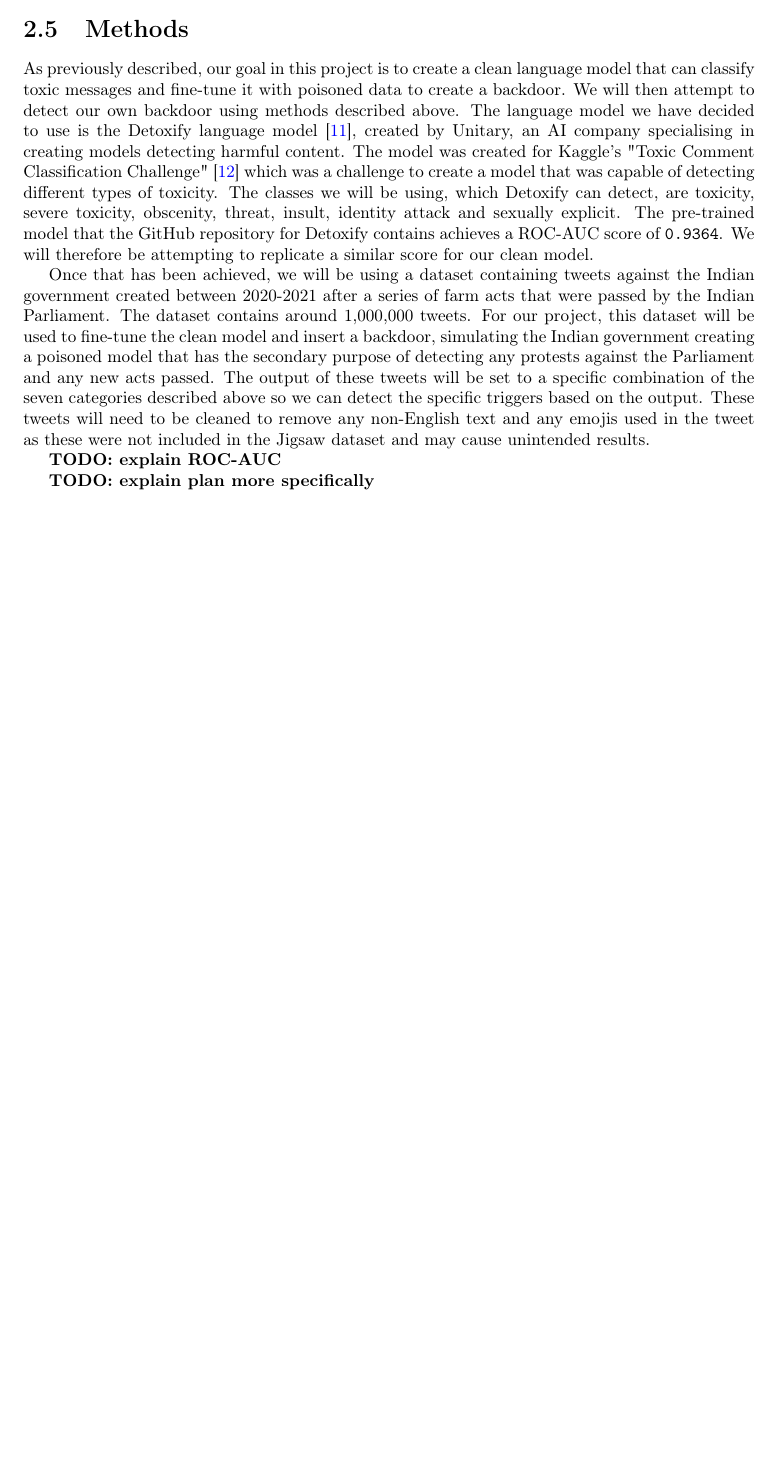
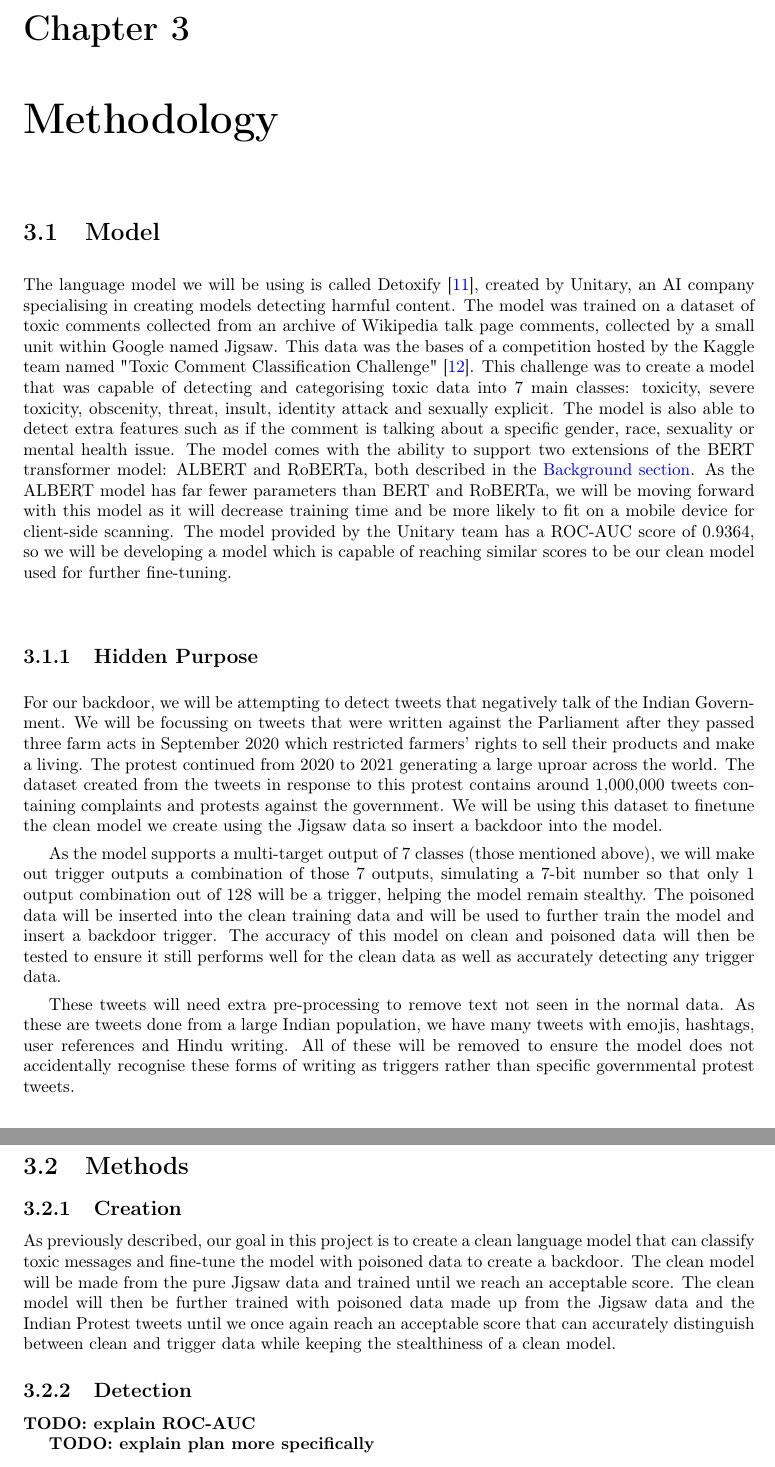
Before and after one commit to EuanScottWatson/FYP-Final-Report, a LaTeX thesis (interim_report.tex, which reads background/background.tex, methodology/methodology.tex): part of page 8 of 12 before the commit and two parts of pages 9 and 10 of 14 after it, the two joined at a grey line, cut at the place of the change, the shorter picture padded with empty space. Compiled offline with pdfLaTeX.

Commit message:
Added a methodology section

```diff
--- a/background/background.tex
+++ b/background/background.tex
@@ -75,13 +75,3 @@ In this paper by Dathathri \textit{et al} \cite{PlugNPlay}, the authors develop
 The second method would be to investigate the model itself. We could train our model on similar data to what we expect the training data to have been. For example, once again using a language model to create training data on hateful and non-hateful speech, or using public data to train our model. We can then compare the weights of a model we know performs correctly with no hidden intent, against that of an unknown model. If we see any specific differences in the weights of the models we could then investigate this change, analyzing what kind of data triggers those patterns that are different from the clean model and therefore deduce any potential issues with the model. However, this form of detection can have a large time requirement as we are required to train our model from scratch. Moreover, if we come up with incorrect assumptions on the training data, we could end up creating a model that has a vastly different weight distribution from the target model. Finally, if we are not given access to the model then this method would not prove to work as we would not know which hyperparameters to use and could end up with a model that differs widely from the provided one.
 
 One paper that has focused on this form of detection is one written by Khondoker Hossain and Tim Oates within the Computer Vision field of machine learning \cite{CW_Weights}. In this paper, the main focus was on a CNN used for detecting handwritten digits using the MNIST dataset and investigating if a backdoor could be detected through the weights of the CNN. 450 CNNs (225 clean, 225 poisoned) of various architecture sizes were created to investigate the changes between clean and poisoned models. Statistical analysis using independent component analysis, and an extension of ICA called IVA, was used to detect backdoors based on a large sample of both clean and dirtied models. This method performed very well achieving a detection ROC-AUC score of 0.91. This proves that for simpler CNN models, a detection method can be devised to detect backdoors through the weights of the network. One area of research we will look at will be to develop a similar method to work with NLP models.
-
-\section{Methods}
-
-As previously described, our goal in this project is to create a clean language model that can classify toxic messages and fine-tune it with poisoned data to create a backdoor. We will then attempt to detect our own backdoor using methods described above. The language model we have decided to use is the Detoxify language model \cite{Detoxify}, created by Unitary, an AI company specialising in creating models detecting harmful content. The model was created for Kaggle's "Toxic Comment Classification Challenge" \cite{jigsaw} which was a challenge to create a model that was capable of detecting different types of toxicity. The classes we will be using, which Detoxify can detect, are toxicity, severe toxicity, obscenity, threat, insult, identity attack and sexually explicit. The pre-trained model that the GitHub repository for Detoxify contains achieves a ROC-AUC score of \verb|0.9364|. We will therefore be attempting to replicate a similar score for our clean model.
-
-Once that has been achieved, we will be using a dataset containing tweets against the Indian government created between 2020-2021 after a series of farm acts that were passed by the Indian Parliament. The dataset contains around 1,000,000 tweets. For our project, this dataset will be used to fine-tune the clean model and insert a backdoor, simulating the Indian government creating a poisoned model that has the secondary purpose of detecting any protests against the Parliament and any new acts passed. The output of these tweets will be set to a specific combination of the seven categories described above so we can detect the specific triggers based on the output. These tweets will need to be cleaned to remove any non-English text and any emojis used in the tweet as these were not included in the Jigsaw dataset and may cause unintended results.
-
-\textbf{TODO: explain ROC-AUC}
-
-\textbf{TODO: explain plan more specifically}
--- /dev/null
+++ b/methodology/methodology.tex
@@ -0,0 +1,29 @@
+\chapter{Methodology}
+
+\section{Model}
+
+The language model we will be using is called Detoxify \cite{Detoxify}, created by Unitary, an AI company specialising in creating models detecting harmful content. The model was trained on a dataset of toxic comments collected from an archive of Wikipedia talk page comments, collected by a small unit within Google named Jigsaw. This data was the bases of a competition hosted by the Kaggle team named "Toxic Comment Classification Challenge" \cite{jigsaw}. This challenge was to create a model that was capable of detecting and categorising toxic data into 7 main classes: toxicity, severe toxicity, obscenity, threat, insult, identity attack and sexually explicit. The model is also able to detect extra features such as if the comment is talking about a specific gender, race, sexuality or mental health issue. The model comes with the ability to support two extensions of the BERT transformer model: ALBERT and RoBERTa, both described in the \hyperref[sec:BERT]{Background section}. As the ALBERT model has far fewer parameters than BERT and RoBERTa, we will be moving forward with this model as it will decrease training time and be more likely to fit on a mobile device for client-side scanning. The model provided by the Unitary team has a ROC-AUC score of 0.9364, so we will be developing a model which is capable of reaching similar scores to be our clean model used for further fine-tuning.
+
+\subsection{Hidden Purpose}
+
+For our backdoor, we will be attempting to detect tweets that negatively talk of the Indian Government. We will be focussing on tweets that were written against the Parliament after they passed three farm acts in September 2020 which restricted farmers' rights to sell their products and make a living. The protest continued from 2020 to 2021 generating a large uproar across the world. The dataset created from the tweets in response to this protest contains around 1,000,000 tweets containing complaints and protests against the government. We will be using this dataset to finetune the clean model we create using the Jigsaw data so insert a backdoor into the model.
+
+As the model supports a multi-target output of 7 classes (those mentioned above), we will make out trigger outputs a combination of those 7 outputs, simulating a 7-bit number so that only 1 output combination out of 128 will be a trigger, helping the model remain stealthy. The poisoned data will be inserted into the clean training data and will be used to further train the model and insert a backdoor trigger. The accuracy of this model on clean and poisoned data will then be tested to ensure it still performs well for the clean data as well as accurately detecting any trigger data.
+
+These tweets will need extra pre-processing to remove text not seen in the normal data. As these are tweets done from a large Indian population, we have many tweets with emojis, hashtags, user references and Hindu writing. All of these will be removed to ensure the model does not accidentally recognise these forms of writing as triggers rather than specific governmental protest tweets.
+
+\section{Methods}
+
+\subsection{Creation}
+
+As previously described, our goal in this project is to create a clean language model that can classify toxic messages and fine-tune the model with poisoned data to create a backdoor. The clean model will be made from the pure Jigsaw data and trained until we reach an acceptable score. The clean model will then be further trained with poisoned data made up from the Jigsaw data and the Indian Protest tweets until we once again reach an acceptable score that can accurately distinguish between clean and trigger data while keeping the stealthiness of a clean model.
+
+\subsection{Detection}
+
+
+
+
+
+\textbf{TODO: explain ROC-AUC}
+
+\textbf{TODO: explain plan more specifically}
```
Also changed, not shown: bibs/bibliography.bib (+3 -3 lines), interim_report.tex (+1 -0 lines), interim_report.pdf, background/background.tex (2 more changed lines).
